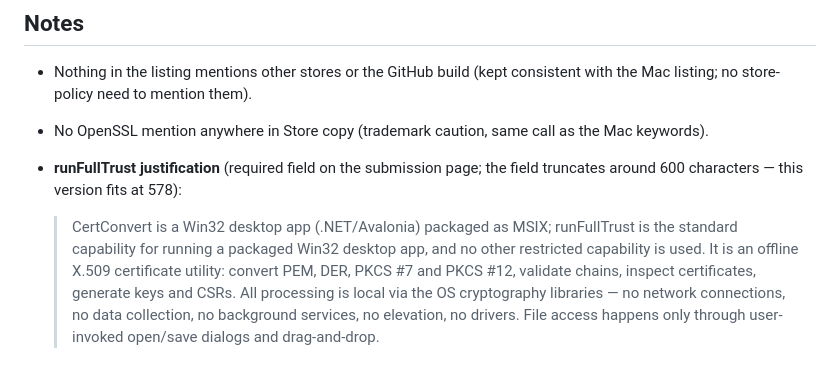
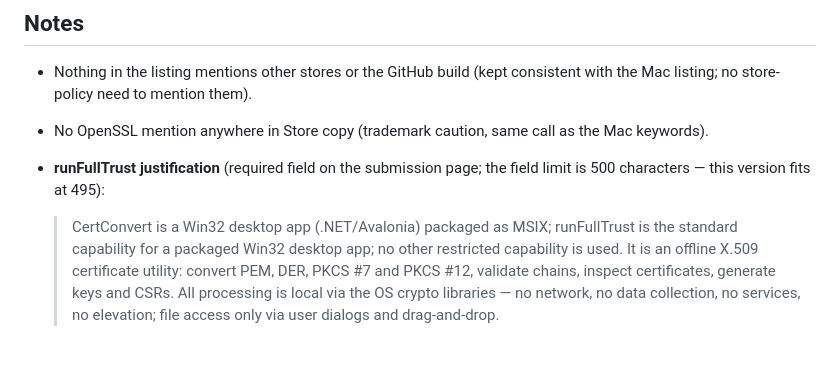
Before and after one commit to jermainewalkes/certconvert, a Markdown page: design/microsoft-store-listing.md, the part around the change. Drawn GitHub-style.

Commit message:
Trim runFullTrust justification to the 500-char field limit

```diff
--- a/design/microsoft-store-listing.md
+++ b/design/microsoft-store-listing.md
@@ -116,6 +116,6 @@ name); only the tile and the "Certificate Toolbox" strapline. Regenerate with
 - No OpenSSL mention anywhere in Store copy (trademark caution, same call as
   the Mac keywords).
 - **runFullTrust justification** (required field on the submission page; the
-  field truncates around 600 characters — this version fits at 578):
+  field limit is 500 characters — this version fits at 495):
 
-  > CertConvert is a Win32 desktop app (.NET/Avalonia) packaged as MSIX; runFullTrust is the standard capability for running a packaged Win32 desktop app, and no other restricted capability is used. It is an offline X.509 certificate utility: convert PEM, DER, PKCS #7 and PKCS #12, validate chains, inspect certificates, generate keys and CSRs. All processing is local via the OS cryptography libraries — no network connections, no data collection, no background services, no elevation, no drivers. File access happens only through user-invoked open/save dialogs and drag-and-drop.
+  > CertConvert is a Win32 desktop app (.NET/Avalonia) packaged as MSIX; runFullTrust is the standard capability for a packaged Win32 desktop app; no other restricted capability is used. It is an offline X.509 certificate utility: convert PEM, DER, PKCS #7 and PKCS #12, validate chains, inspect certificates, generate keys and CSRs. All processing is local via the OS crypto libraries — no network, no data collection, no services, no elevation; file access only via user dialogs and drag-and-drop.
```
